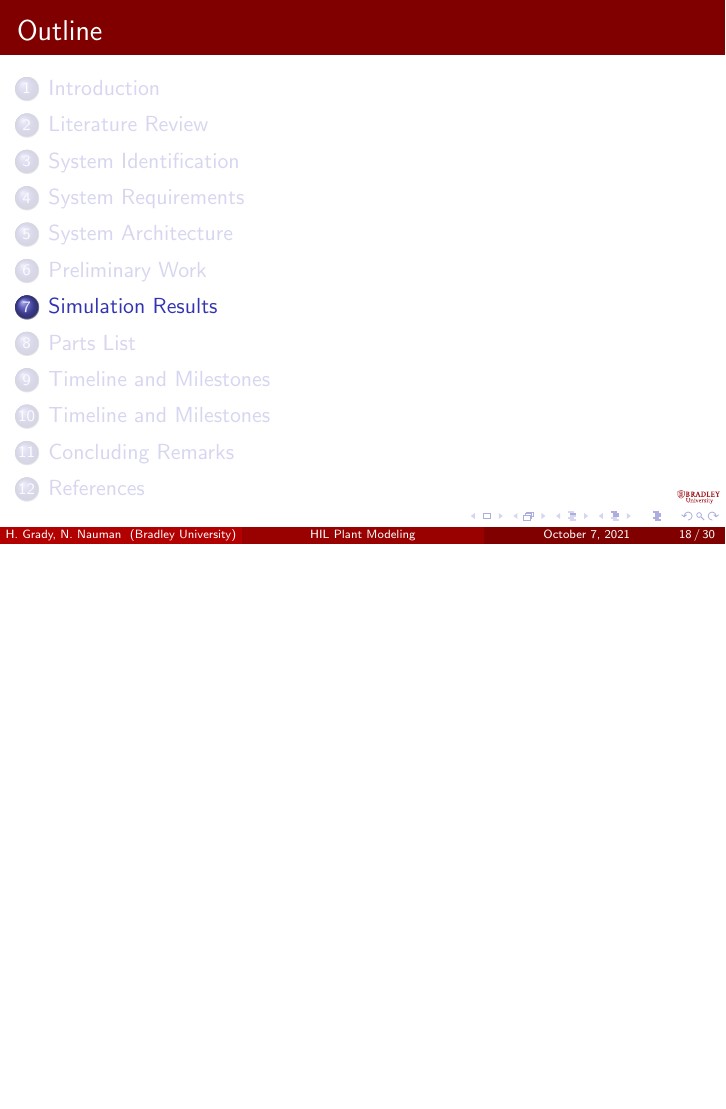
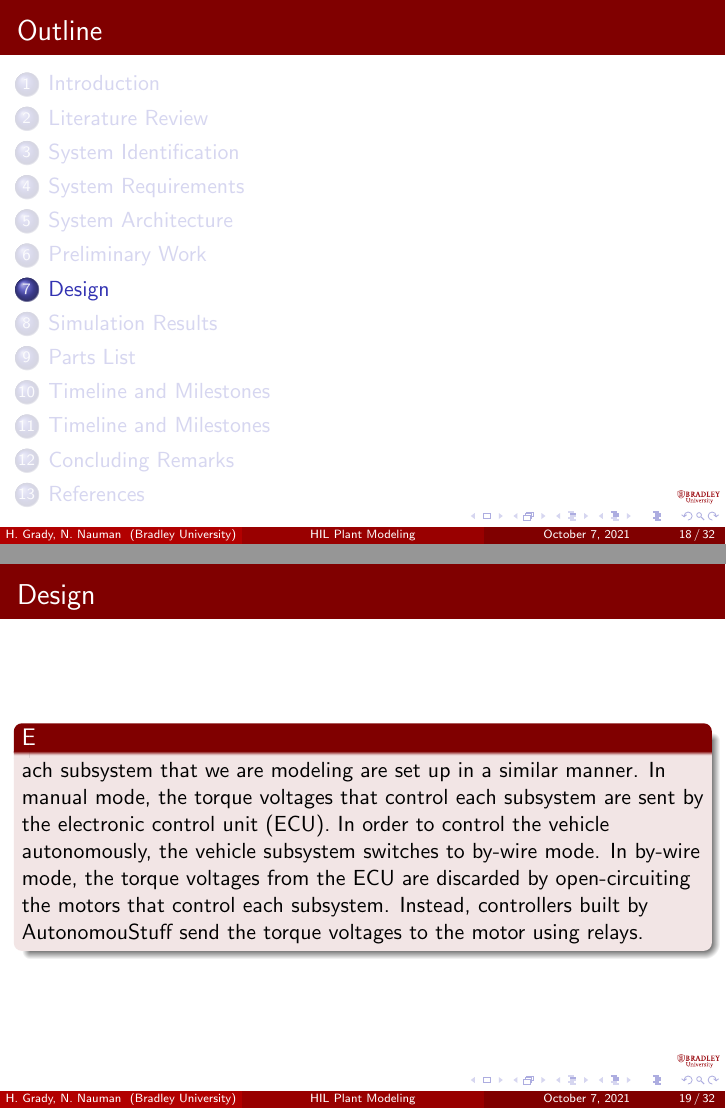
Before and after one commit to ECE-BU-Miah/seniorProj2-2021-22-Docs, LaTeX slides (proposalPres.tex): page 19 of 31 before the commit and pages 19 and 20 of 33 after it, the two joined at a grey line, the shorter picture padded with empty space. Compiled offline with pdfLaTeX.

Commit message:
Updated proposalPres.tex
Added Design slide, Simulation Results

```diff
--- a/proposalPres.tex
+++ b/proposalPres.tex
@@ -405,15 +405,37 @@
 \end{frame}
 
 %----------------------------------
+\section{Design}
+
+\begin{frame}{Design}
+	\begin{block}
+		Each subsystem that we are modeling are set up in a similar manner. In manual mode, the torque voltages that control each subsystem are sent by the electronic control unit (ECU). In order to control the vehicle autonomously, the vehicle subsystem switches to by-wire mode. In by-wire mode, the torque voltages from the ECU are discarded by open-circuiting the motors that control each subsystem. Instead, controllers built by AutonomouStuff send the torque voltages to the motor using relays.
+	\end{block}
+\end{frame}
+
+%----------------------------------
 \section{Simulation Results}
 
 \begin{frame}{Simulation Results}
   \begin{block}{}
  \begin{itemize}
-        \item
-	\item
-	\item
-\end{itemize}
+	\item The best fit percentage of the by-wire steering estimated model is 85.54
+	\item The best fit percentage of the manual steering estimated model is 90.27
+ \end{itemize}
+\begin{figure}
+    \centering
+    \captionsetup{justification=centering, margin=3cm}
+    \includegraphics[width=2in]{figs/img/byWireSteeringTransferFunctionModel}
+    \caption{Output of Estimated By-Wire System Model}
+    \label{fig:byWireSteerModel}
+\end{figure}
+\begin{figure}
+    \centering
+    \captionsetup{justification=centering, margin=3cm}
+    \includegraphics[width=2in]{figs/img/manualSteeringTransferFunctionModel}
+    \caption{Output of Estimated Manual System Model}
+    \label{fig:manualSteerModel}
+\end{figure}
   \end{block}
 \end{frame}
 
```
